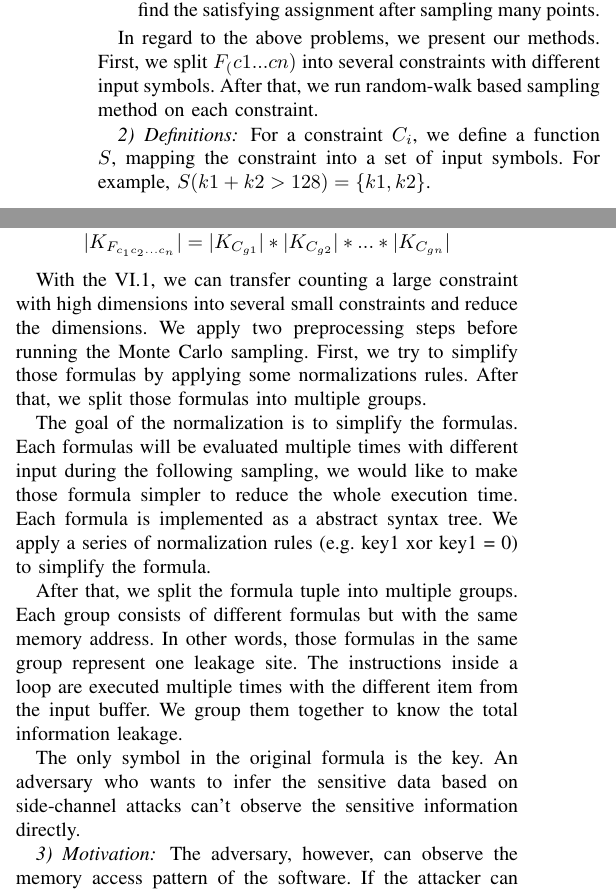
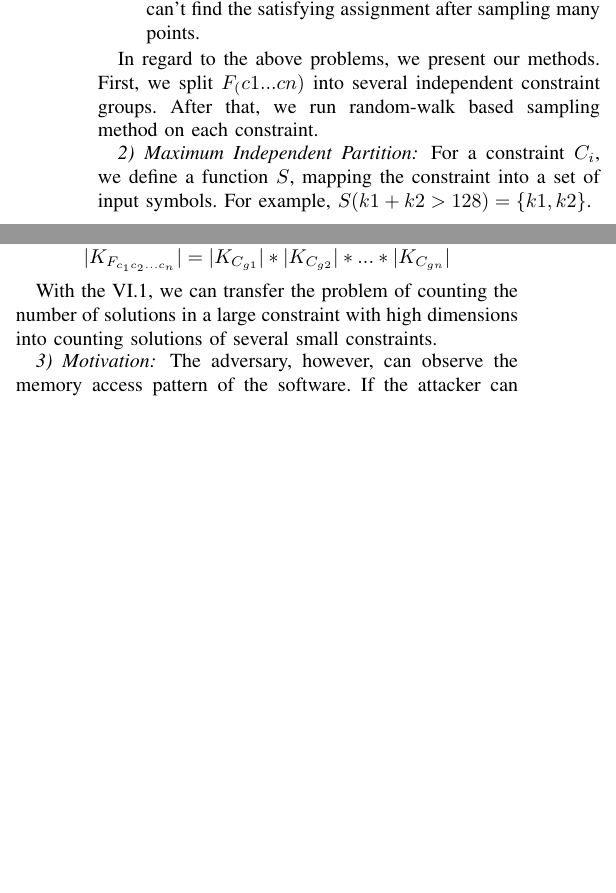
Before and after one commit to qinkunbao/QIF, a LaTeX paper (papers/SP2020_June_1/main.tex, which reads papers/SP2020_June_1/sections/design.tex): two parts of the columns of page 8 of 11, joined at a grey line, cut so that both start at the same text, the shorter picture padded with empty space. Compiled offline with pdfLaTeX; a missing font is replaced by an installed copy or a similar font; a LaTeX package or settings file that is missing is left out.

Commit message:
update designs

```diff
--- a/papers/SP2020_June_1/sections/design.tex
+++ b/papers/SP2020_June_1/sections/design.tex
@@ -185,13 +185,13 @@ the above sampling method will typically fail in practice due to the following t
       a tight bound. On an extreme situation, if the constraint only has one unique
       satisfying solution, the simple Monte Carlo method can't find the satisfying
       assignment after sampling many points.
-\end{itemize}
+\end{enumerate}
 
 In regard to the above problems, we present our methods. First, we split
-$F_(c1...cn)$ into several constraints with different input symbols. After
+$F_(c1...cn)$ into several independent constraint groups. After
 that, we run random-walk based sampling method on each constraint.
 
-\subsubsection{Definitions}
+\subsubsection{Maximum Independent Partition}
 
 For a constraint $C_i$, we define a function $S$, mapping
 the constraint into a set of input symbols. For example,
@@ -244,29 +244,11 @@ equation in regard to the size of $K_c$
 $$|K_{F_{c_1c_2...c_n}}| = |K_{C_{g1}}|*|K_{C_{g2}}|*...*|K_{C_{gn}}|$$
 \end{theorem}
 
-With the~\ref{IndependentConstraint}, we can transfer counting a large constraint with high
-dimensions into several small constraints and reduce the dimensions.
-We apply two preprocessing steps before running the Monte Carlo sampling. First,
-we try to simplify those formulas by applying some normalizations rules. After
-that, we split those formulas into multiple groups.
+With the~\ref{IndependentConstraint}, we can transfer the problem of counting the number of
+solutions in a large constraint with high
+dimensions into counting solutions of
+several small constraints.
 
-The goal of the normalization is to simplify the formulas.
-Each formulas will be evaluated multiple times with different input
-during the following sampling,
-we would like to make those formula simpler to reduce the whole execution time.
-Each formula is implemented as a abstract syntax tree. We apply a series of
-normalization rules (e.g. key1 xor key1 = 0) to simplify the formula.
-
-After that, we split the formula tuple into multiple groups.
-Each group consists of different formulas but with the same memory address.
-In other words, those formulas in the same group represent one leakage
-site. The instructions inside a loop are executed multiple times with
-the different item from the input buffer. We group them together to
-know the total information leakage.
-
-The only symbol in the original formula is the key.
-An adversary who wants to infer the sensitive data based on side-channel
-attacks can't observe the sensitive information directly.
 
 \subsubsection{Motivation}
 The adversary, however, can observe the memory access pattern of the software.
```
Also changed, not shown: papers/SP2020_June_1/sections/design.tex (6 more changed lines).
